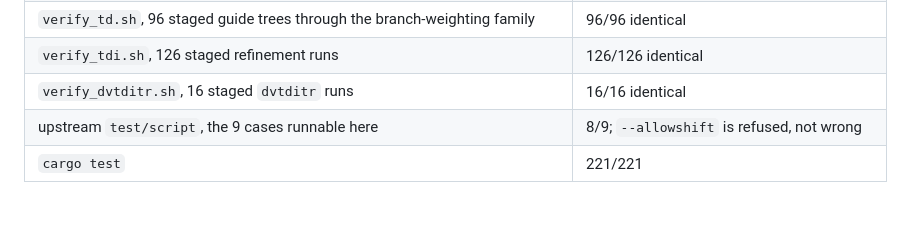
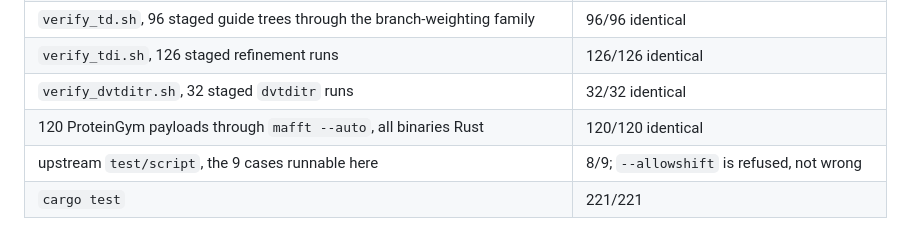
Before and after one commit to Provolut/mafft-oxide, a Markdown page: rust/README.md, the part around the change. Rendered like a GitHub page.

```diff
--- a/rust/README.md
+++ b/rust/README.md
@@ -281,7 +281,8 @@ Current status, on this source tree:
 | `verify_flh.sh`, 98 staged `Falign_localhom` calls + a 60-call sequence | 98/98 identical, sequence identical |
 | `verify_td.sh`, 96 staged guide trees through the branch-weighting family | 96/96 identical |
 | `verify_tdi.sh`, 126 staged refinement runs | 126/126 identical |
-| `verify_dvtditr.sh`, 16 staged `dvtditr` runs | 16/16 identical |
+| `verify_dvtditr.sh`, 32 staged `dvtditr` runs | 32/32 identical |
+| 120 ProteinGym payloads through `mafft --auto`, all binaries Rust | 120/120 identical |
 | upstream `test/script`, the 9 cases runnable here | 8/9; `--allowshift` is refused, not wrong |
 | `cargo test` | 221/221 |
 
```
Also changed, not shown: rust/GOAL-C-FREE.md (+20 -6 lines).
